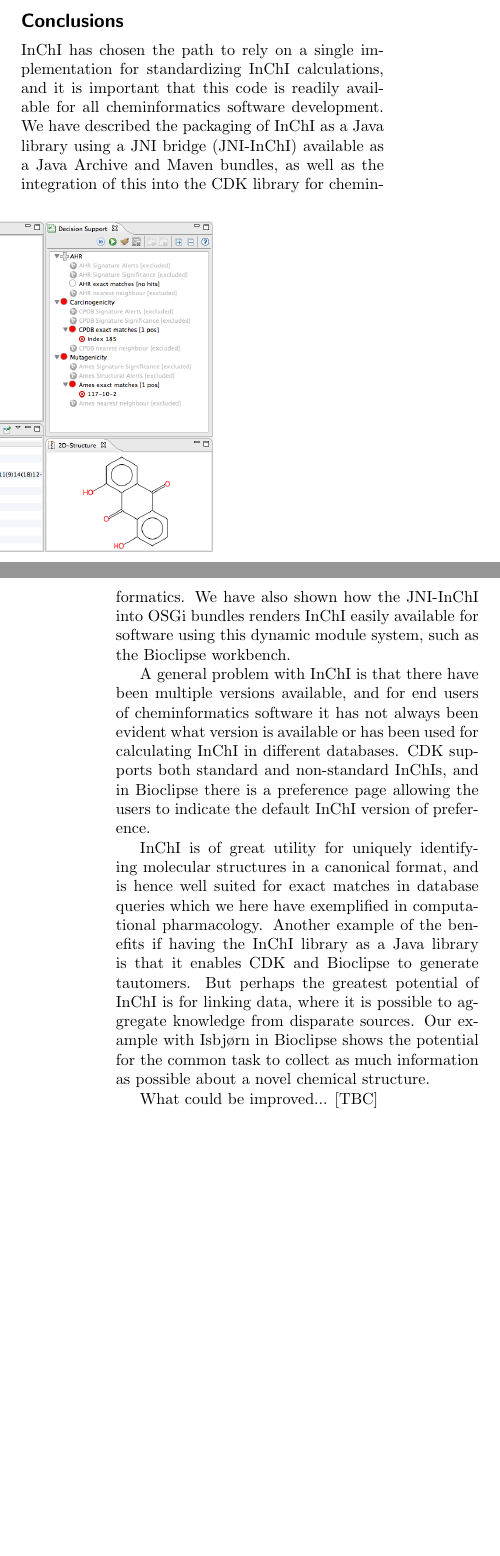
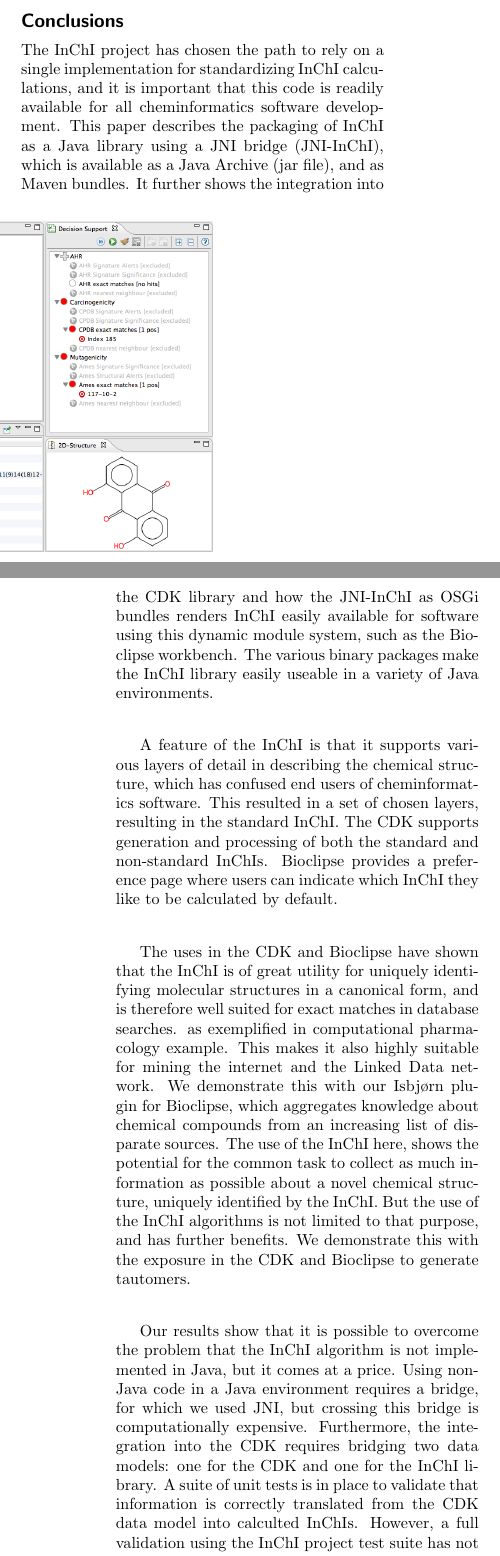
Before and after one commit to egonw/inchi-cdk-bioclipse, a LaTeX document (inchi-cdk-bioclipse.tex): two parts of the columns of pages 5 and 6 of 7 before the commit and two parts of the columns of pages 5 and 6 of 8 after it, joined at a grey line, cut so that both start at the same text, the shorter picture padded with empty space. Compiled offline with pdfLaTeX.

Commit message:
Wrapped up the conclusion

```diff
--- a/inchi-cdk-bioclipse.tex
+++ b/inchi-cdk-bioclipse.tex
@@ -468,17 +468,40 @@ out of the 40 reported ones~\cite{Porter2010}.
 
 %%%%%%%%%%%%%%%%%%%%%%
 \section*{Conclusions}
-InChI has chosen the path to rely on a single implementation for standardizing InChI calculations, and it is important that this code is readily available for all cheminformatics software development. We have described the packaging of InChI as a Java library using a JNI bridge (JNI-InChI) available as a Java Archive and Maven bundles, as well as the integration of this into the CDK library for cheminformatics. We have also shown how  the JNI-InChI into OSGi bundles renders InChI easily available for software using this dynamic module system, such as the Bioclipse workbench.
+The InChI project has chosen the path to rely on a single implementation for standardizing InChI calculations,
+and it is important that this code is readily available for all cheminformatics software development. This paper
+describes the packaging of InChI as a Java library using a JNI bridge (JNI-InChI), which is available as a Java
+Archive (jar file), and as Maven bundles. It further shows the integration into the CDK library and
+how the JNI-InChI as OSGi bundles renders InChI easily available for software using this dynamic module system,
+such as the Bioclipse workbench. The various binary packages make the InChI library easily useable in
+a variety of Java environments.
 
 %Problems with InChI versions
-A general problem with InChI is that there have been multiple versions available, and for end users of cheminformatics software it has not always been evident what version is available or has been used for calculating InChI in different databases. CDK supports both standard and non-standard InChIs, and in Bioclipse there is a preference page allowing the users to indicate the default InChI version of preference.
+A feature of the InChI is that it supports various layers of detail in describing the chemical structure,
+which has confused end users of cheminformatics software. This resulted in a set of chosen layers, resulting
+in the standard InChI. The CDK supports generation and processing of both the standard and non-standard InChIs.
+Bioclipse provides a preference page where users can indicate which InChI they like to be calculated by
+default.
 
 %Implications
-InChI is of great utility for uniquely identifying molecular structures in a canonical format, and is hence well suited for exact matches in database queries which we here have exemplified in computational pharmacology. Another example of the benefits if having the InChI library as a Java library is that it enables CDK and Bioclipse to generate tautomers. But perhaps the greatest potential of InChI is for linking data, where it is possible to aggregate knowledge from disparate sources. Our example with Isbjørn in Bioclipse shows the potential for the common task to collect as much information as possible about a novel chemical structure.
+The uses in the CDK and Bioclipse have shown that the InChI is of great utility for uniquely identifying
+molecular structures in a canonical form, and is therefore well suited for exact matches in database searches.
+as exemplified in computational pharmacology example. This makes it also highly suitable for mining the
+internet and the Linked Data network. We demonstrate this with our Isbjørn plugin for Bioclipse, which
+aggregates knowledge about chemical compounds from an increasing list of disparate sources. The use of the
+InChI here, shows the potential for the common task to collect as much information as possible about a
+novel chemical structure, uniquely identified by the InChI. But the use of the InChI algorithms is not limited to
+that purpose, and has further benefits. We demonstrate this with the exposure in the CDK and Bioclipse to
+generate tautomers.
 
-What could be improved... [TBC]
-
-
+% Limitations
+Our results show that it is possible to overcome the problem that the InChI algorithm is not implemented
+in Java, but it comes at a price. Using non-Java code in a Java environment requires a bridge, for which
+we used JNI, but crossing this bridge is computationally expensive. Furthermore, the integration into the
+CDK requires bridging two data models: one for the CDK and one for the InChI library. A suite of unit
+tests is in place to validate that information is correctly translated from the CDK data model into
+calculted InChIs. However, a full validation using the InChI project test suite has not been completed
+yet.
 
 %%%%%%%%%%%%%%%%%%
 %\section*{Methods}
```
